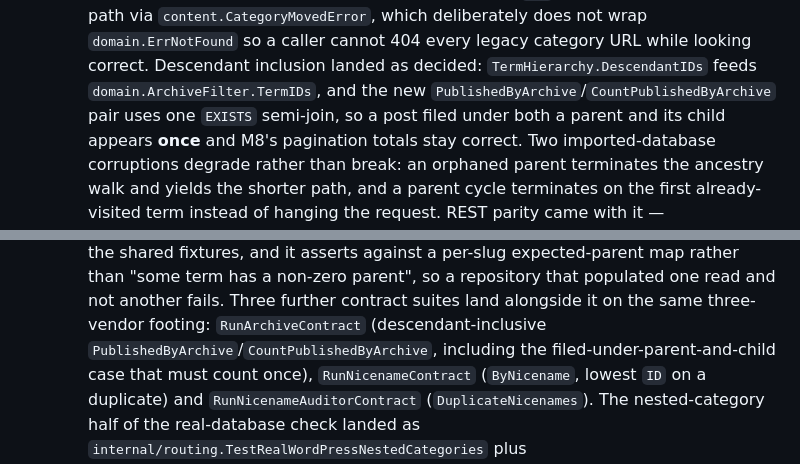
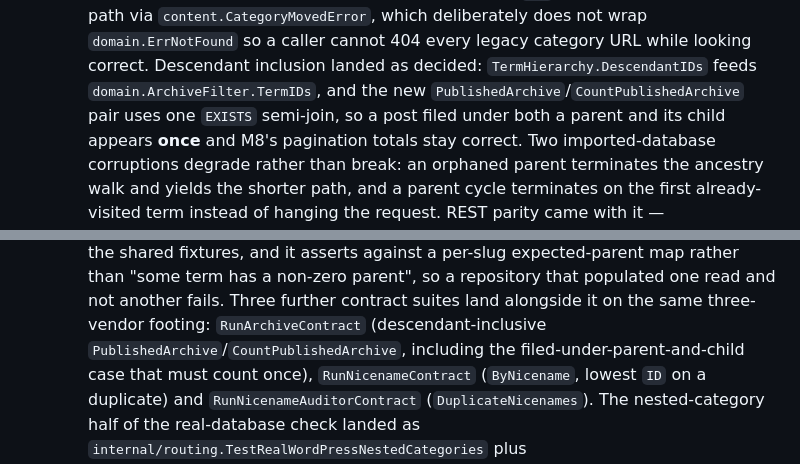
Before and after one commit to roboweaver/grimoire, a Markdown page: plans/wordpress-core-parity-roadmap/tasks.md, 2 parts joined by grey strips. Drawn GitHub-style.

Commit message:
docs(roadmap): tick 9.D and correct the archive method names
Two defects in the M9b roadmap update.

9.D's checkbox was never flipped, though its shipped-note was written in
full. That is precisely the failure the task text warned about — four
milestones have shipped with their boxes untouched, which is why #29
existed — so it is worth fixing as its own commit rather than quietly.
With it, all six M9 groups are ticked and M9 has no open group.

The notes for 9.D and 9.E also named `PublishedByArchive`/
`CountPublishedByArchive`. The methods are `PublishedArchive`/
`CountPublishedArchive` (internal/storage/wprepo/repo.go:241,268). A
roadmap that names a symbol which does not exist sends the next reader
grepping for nothing.

```diff
--- a/plans/wordpress-core-parity-roadmap/tasks.md
+++ b/plans/wordpress-core-parity-roadmap/tasks.md
@@ -685,7 +685,7 @@ them. Every group in this section is therefore closed.
     does not wrap `domain.ErrNotFound` so a caller cannot 404 every legacy
     category URL while looking correct. Descendant inclusion landed as decided:
     `TermHierarchy.DescendantIDs` feeds `domain.ArchiveFilter.TermIDs`, and the
-    new `PublishedByArchive`/`CountPublishedByArchive` pair uses one `EXISTS`
+    new `PublishedArchive`/`CountPublishedArchive` pair uses one `EXISTS`
     semi-join, so a post filed under both a parent and its child appears **once**
     and M8's pagination totals stay correct. Two imported-database corruptions
     degrade rather than break: an orphaned parent terminates the ancestry walk
@@ -723,7 +723,7 @@ them. Every group in this section is therefore closed.
     non-zero parent", so a repository that populated one read and not another
     fails. Three further contract suites land alongside it on the same
     three-vendor footing: `RunArchiveContract` (descendant-inclusive
-    `PublishedByArchive`/`CountPublishedByArchive`, including the
+    `PublishedArchive`/`CountPublishedArchive`, including the
     filed-under-parent-and-child case that must count once),
     `RunNicenameContract` (`ByNicename`, lowest `ID` on a duplicate) and
     `RunNicenameAuditorContract` (`DuplicateNicenames`). The nested-category
```
Also changed, not shown: other parts of plans/wordpress-core-parity-roadmap/tasks.md (+1 -1 lines).
